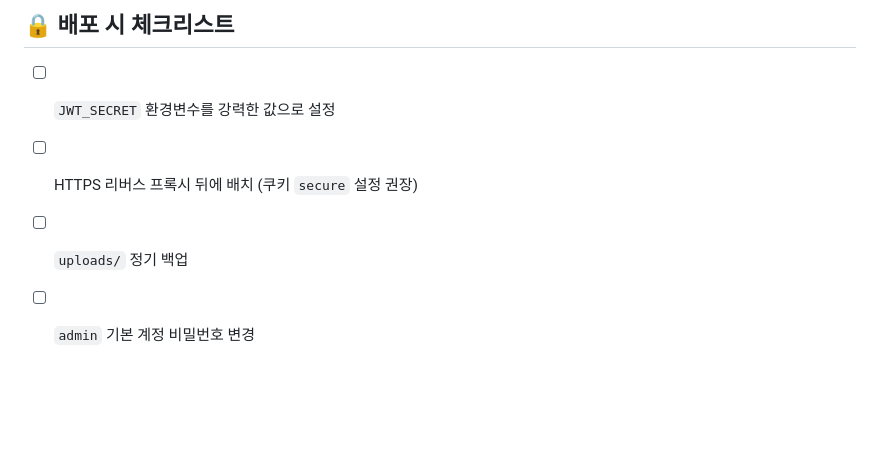
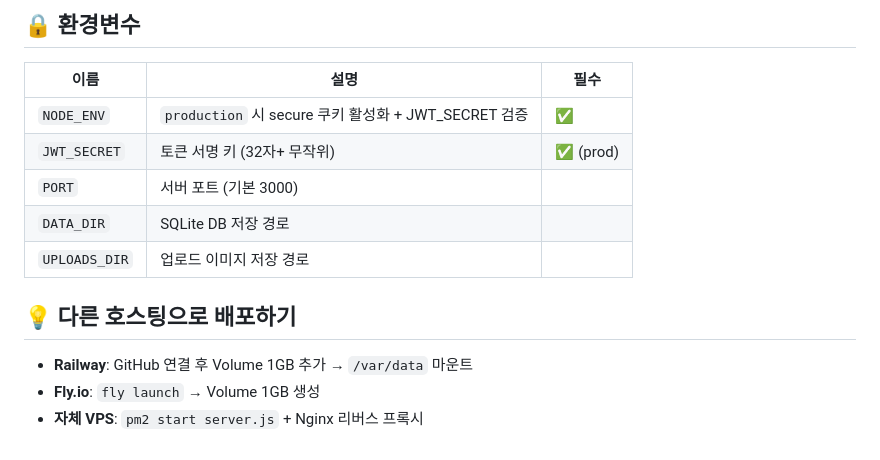
Before and after one commit to parkh37t/family-blog, a Markdown page: README.md, the part around one of its changes. Drawn GitHub-style; blank space fills up the shorter version.

````diff
--- a/README.md
+++ b/README.md
@@ -88,7 +144,15 @@ family/
 ```
 
-## 🔒 배포 시 체크리스트
-- [ ] `JWT_SECRET` 환경변수를 강력한 값으로 설정
-- [ ] HTTPS 리버스 프록시 뒤에 배치 (쿠키 `secure` 설정 권장)
-- [ ] `uploads/` 정기 백업
-- [ ] `admin` 기본 계정 비밀번호 변경
+## 🔒 환경변수
+| 이름 | 설명 | 필수 |
+|------|------|------|
+| `NODE_ENV` | `production` 시 secure 쿠키 활성화 + JWT_SECRET 검증 | ✅ |
+| `JWT_SECRET` | 토큰 서명 키 (32자+ 무작위) | ✅ (prod) |
+| `PORT` | 서버 포트 (기본 3000) | |
+| `DATA_DIR` | SQLite DB 저장 경로 | |
+| `UPLOADS_DIR` | 업로드 이미지 저장 경로 | |
+
+## 💡 다른 호스팅으로 배포하기
+- **Railway**: GitHub 연결 후 Volume 1GB 추가 → `/var/data` 마운트
+- **Fly.io**: `fly launch` → Volume 1GB 생성
+- **자체 VPS**: `pm2 start server.js` + Nginx 리버스 프록시
````
Also changed, not shown: other parts of README.md (+109 -53 lines).
